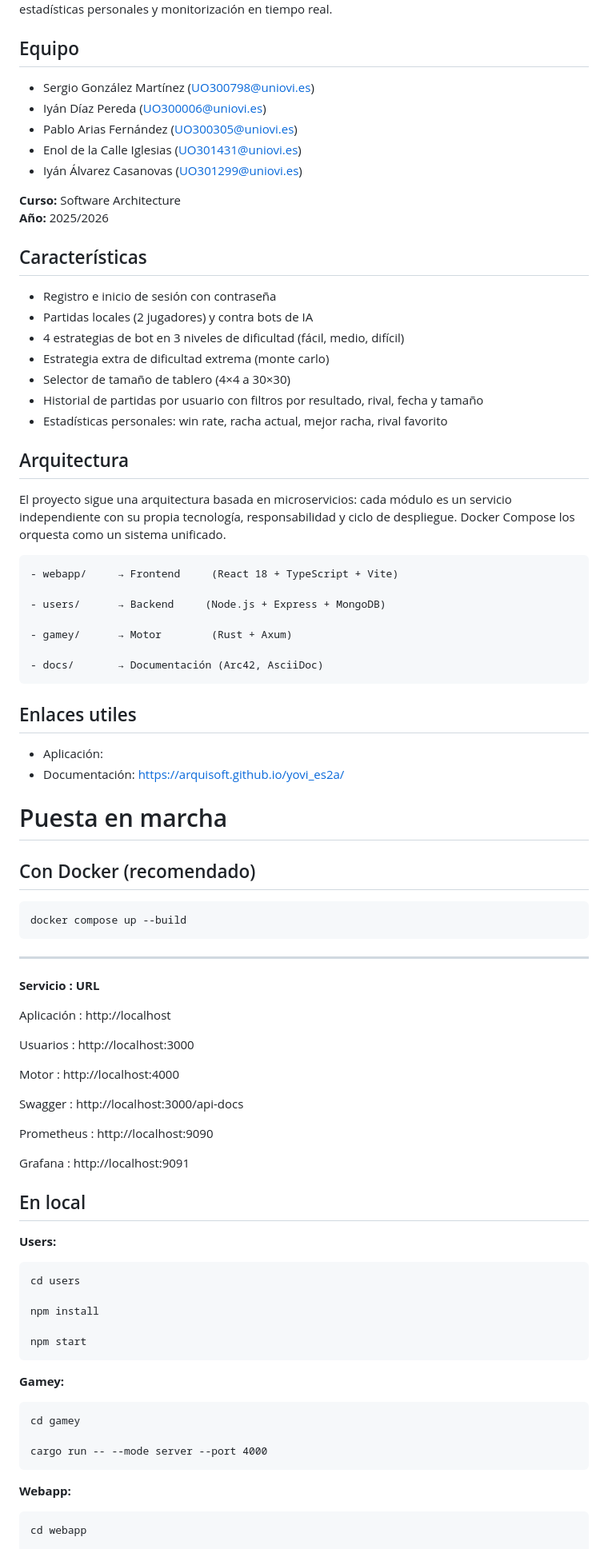
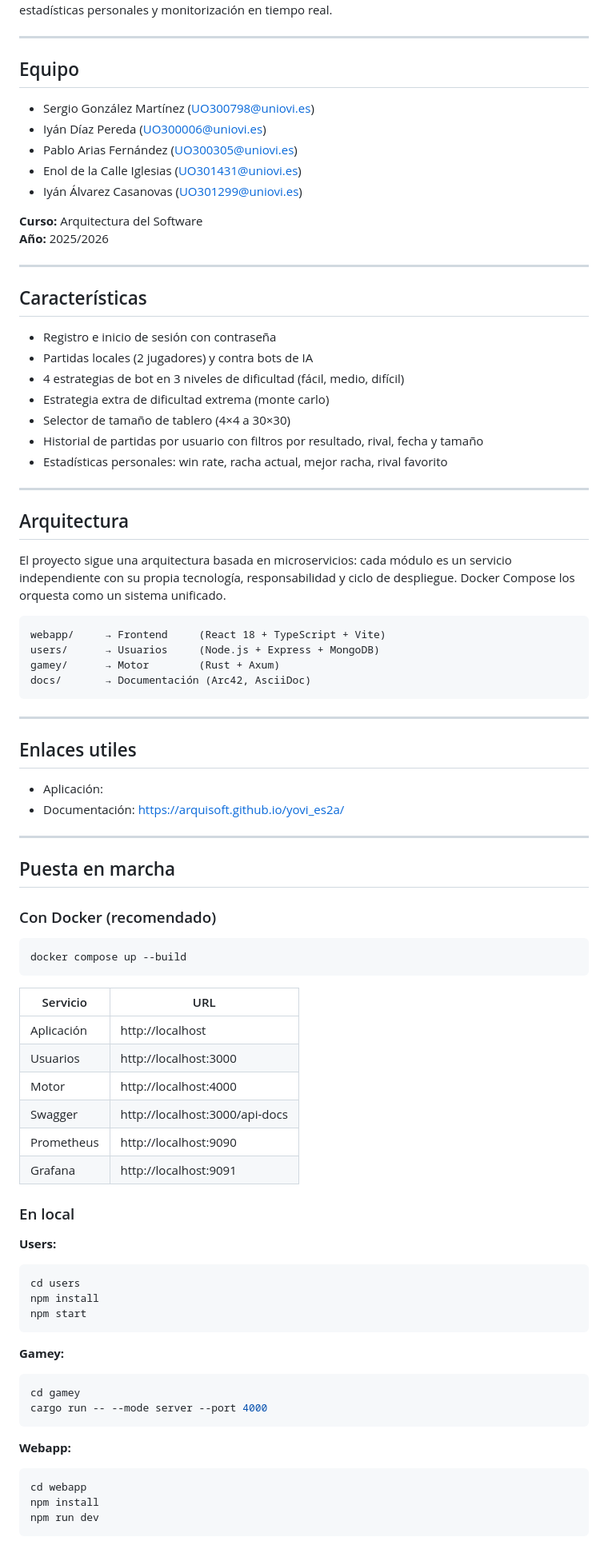
Before and after one commit to Arquisoft/yovi_es2a, a Markdown page: README.md, the part around one of its changes. Shown at 80% size. Drawn GitHub-style.

````diff
--- a/README.md
+++ b/README.md
@@ -7,4 +9,6 @@
 Implementación web del juego de tablero Y con autenticación de usuarios, historial de partidas, estadísticas personales y monitorización en tiempo real.
+
+---
 
 ## Equipo
 
@@ -14,9 +18,10 @@ Implementación web del juego de tablero Y con autenticación de usuarios, histo
 - Enol de la Calle Iglesias (UO301431@uniovi.es)
 - Iyán Álvarez Casanovas (UO301299@uniovi.es)
 
-**Curso:** Software  Architecture
+**Curso:** Arquitectura del Software
 **Año:** 2025/2026
 
+---
 
 ## Características
 
@@ -28,64 +33,64 @@ Implementación web del juego de tablero Y con autenticación de usuarios, histo
 - Historial de partidas por usuario con filtros por resultado, rival, fecha y tamaño
 - Estadísticas personales: win rate, racha actual, mejor racha, rival favorito
 
+---
+
 ## Arquitectura
 
 El proyecto sigue una arquitectura basada en microservicios: cada módulo es un servicio independiente con su propia tecnología, responsabilidad y ciclo de despliegue. Docker Compose los orquesta como un sistema unificado.
 
-    - webapp/     → Frontend     (React 18 + TypeScript + Vite)
+    webapp/     → Frontend     (React 18 + TypeScript + Vite)
+    users/      → Usuarios     (Node.js + Express + MongoDB)
+    gamey/      → Motor        (Rust + Axum)
+    docs/       → Documentación (Arc42, AsciiDoc)
 
-    - users/      → Backend     (Node.js + Express + MongoDB)
-
-    - gamey/      → Motor        (Rust + Axum)
-
-    - docs/       → Documentación (Arc42, AsciiDoc)
+---
 
 ## Enlaces utiles
 
 - Aplicación:
 - Documentación: https://arquisoft.github.io/yovi_es2a/
 
+---
 
-# Puesta en marcha
+## Puesta en marcha
 
-## Con Docker (recomendado)
+### Con Docker (recomendado)
 
     docker compose up --build
 
------------------------------------------
-
-**Servicio   :     URL**
-
-Aplicación  :  http://localhost
-
-Usuarios   :   http://localhost:3000
-
-Motor    :     http://localhost:4000
-
-Swagger    :    http://localhost:3000/api-docs
-
-Prometheus    :    http://localhost:9090
-
-Grafana    :    http://localhost:9091
+| Servicio    | URL                        |
+|-------------|----------------------------|
+| Aplicación  | http://localhost            |
+| Usuarios    | http://localhost:3000       |
+| Motor       | http://localhost:4000       |
+| Swagger     | http://localhost:3000/api-docs |
+| Prometheus  | http://localhost:9090       |
+| Grafana     | http://localhost:9091       |
 
 
-## En local
+### En local
 
 **Users:**
 
-    cd users
-
-    npm install
-
-    npm start
+```bash
+cd users
+npm install
+npm start
+```
 
 **Gamey:**
 
-    cd gamey
-
-    cargo run -- --mode server --port 4000
+```bash
+cd gamey
+cargo run -- --mode server --port 4000
+```
 
 **Webapp:**
 
-    cd webapp
+```bash
+cd webapp
+npm install
+npm run dev
+```
 
````
Also changed, not shown: other parts of README.md (+79 -144 lines).
